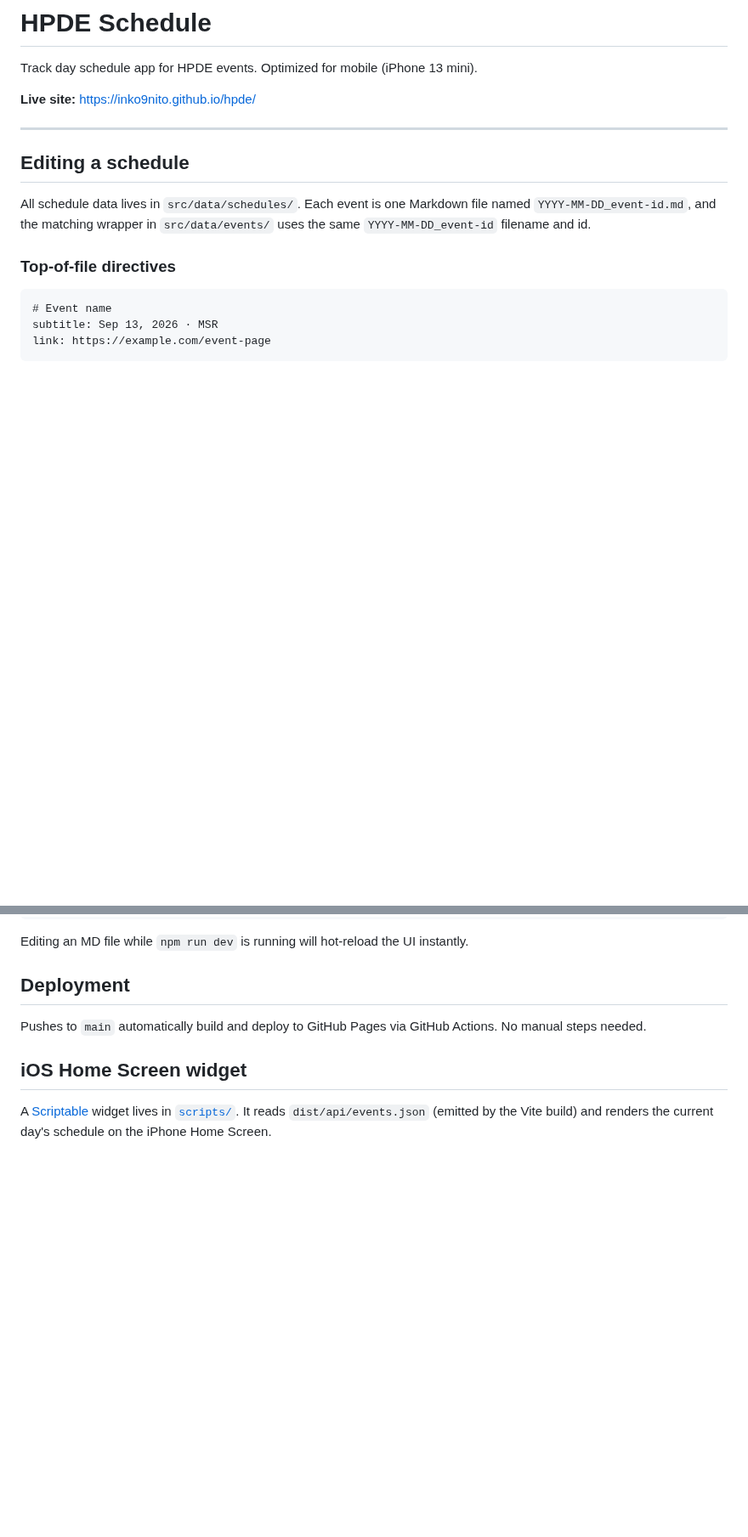
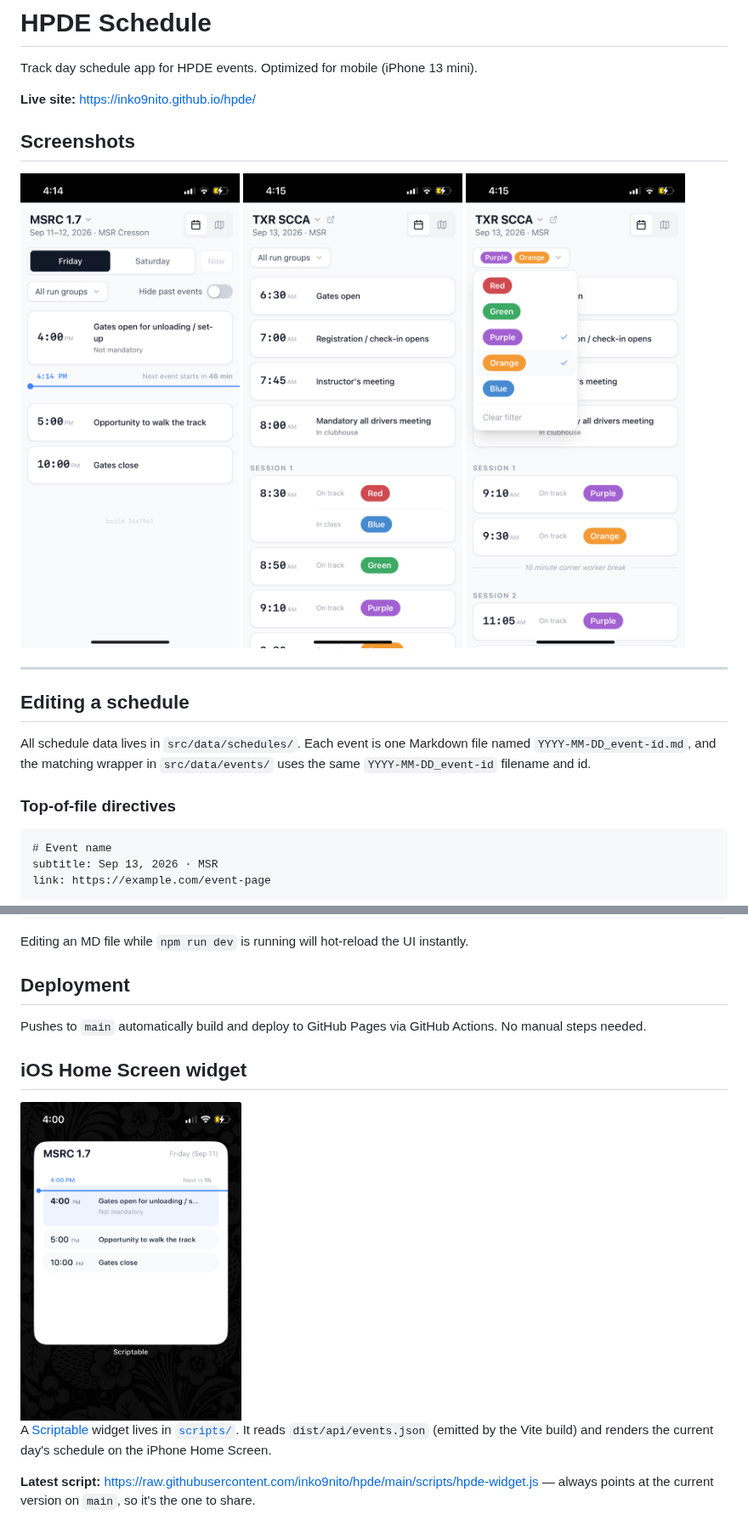
Before and after one commit to inko9nito/hpde, a Markdown page: README.md, 2 parts joined by grey strips. Shown at 85% size. GitHub-like rendering; pictures changed too: docs/screenshots/app-filter.png (added), docs/screenshots/app-sessions.png (added), docs/screenshots/app-today.png (added); blank space fills up the shorter version.

```diff
--- a/README.md
+++ b/README.md
@@ -3,6 +3,10 @@
 Track day schedule app for HPDE events. Optimized for mobile (iPhone 13 mini).
 
 **Live site:** https://inko9nito.github.io/hpde/
+
+## Screenshots
+
+<img src="docs/screenshots/app-today.png" width="260" alt="Today's schedule with the now-line" /> <img src="docs/screenshots/app-sessions.png" width="260" alt="Session rows with on-track / in-class run group badges" /> <img src="docs/screenshots/app-filter.png" width="260" alt="Run group filter dropdown" />
 
 ---
 
@@ -101,6 +105,11 @@ Pushes to `main` automatically build and deploy to GitHub Pages via GitHub Actio
 
 ## iOS Home Screen widget
 
+<img src="docs/screenshots/widget-medium.jpg" width="260" alt="Scriptable Home Screen widget" />
+
 A [Scriptable](https://scriptable.app/) widget lives in [`scripts/`](./scripts/README.md).
 It reads `dist/api/events.json` (emitted by the Vite build) and renders the
 current day's schedule on the iPhone Home Screen.
+
+**Latest script:** https://raw.githubusercontent.com/inko9nito/hpde/main/scripts/hpde-widget.js
+— always points at the current version on `main`, so it's the one to share.
```
Also changed, not shown: scripts/README.md (+8 -1 lines).
